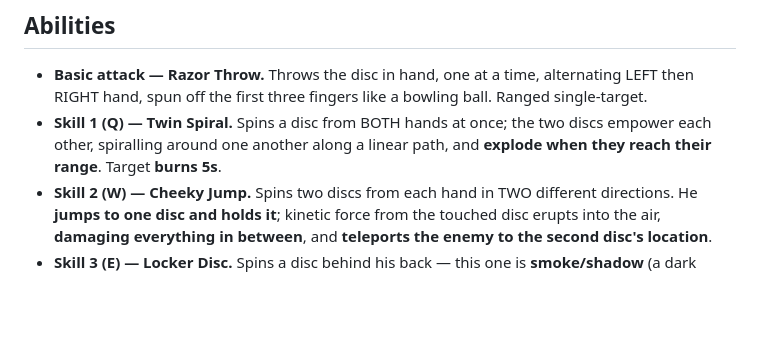
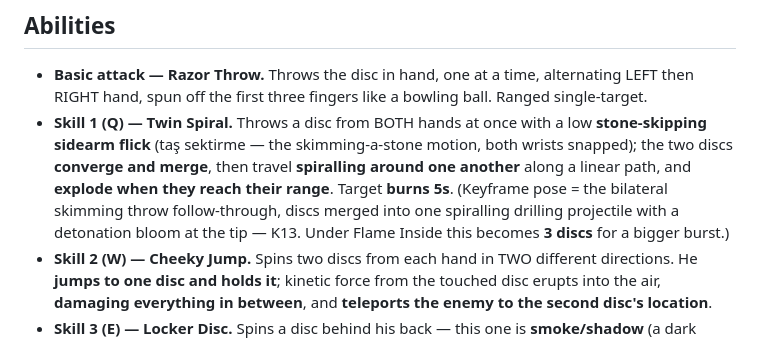
Before and after one commit to HusamAri/Fantastical-elements, a Markdown page: site/HERO-KIT.md, the part around the change. Drawn GitHub-style; blank space fills up the shorter version.

Commit message:
Lock the Twin Spiral throw mechanic + log lessons L25/L26
- HERO-KIT: Twin Spiral (Q) now specifies the bilateral stone-skipping
  sidearm throw (taş sektirme), the two discs converging/merging into one
  spiralling projectile, and the 3-disc Flame-Inside upgrade — so the pose
  is locked, not guessed.
- PROMPT-LESSONS: L25 (action frames drift to a bright studio backdrop →
  pin the deep-void grade) and L26 (never invent an ability's mechanic;
  read HERO-KIT for the exact motion). Both hit while producing K13.

Co-Authored-By: Claude Opus 4.8 <noreply@anthropic.com>
Claude-Session: https://claude.ai/code/session_01SsvZjbxXNEx2NFLL3EnoJg

```diff
--- a/site/HERO-KIT.md
+++ b/site/HERO-KIT.md
@@ -20,9 +20,12 @@ dual-wielded) — NOT a static shield or any franchise look. Role: **APC (Abilit
 ## Abilities
 - **Basic attack — Razor Throw.** Throws the disc in hand, one at a time, alternating LEFT then
   RIGHT hand, spun off the first three fingers like a bowling ball. Ranged single-target.
-- **Skill 1 (Q) — Twin Spiral.** Spins a disc from BOTH hands at once; the two discs empower each
-  other, spiralling around one another along a linear path, and **explode when they reach their
-  range**. Target **burns 5s**.
+- **Skill 1 (Q) — Twin Spiral.** Throws a disc from BOTH hands at once with a low **stone-skipping
+  sidearm flick** (taş sektirme — the skimming-a-stone motion, both wrists snapped); the two discs
+  **converge and merge**, then travel **spiralling around one another** along a linear path, and
+  **explode when they reach their range**. Target **burns 5s**. (Keyframe pose = the bilateral
+  skimming throw follow-through, discs merged into one spiralling drilling projectile with a
+  detonation bloom at the tip — K13. Under Flame Inside this becomes **3 discs** for a bigger burst.)
 - **Skill 2 (W) — Cheeky Jump.** Spins two discs from each hand in TWO different directions. He
   **jumps to one disc and holds it**; kinetic force from the touched disc erupts into the air,
   **damaging everything in between**, and **teleports the enemy to the second disc's location**.
```
Also changed, not shown: 1 other file.
